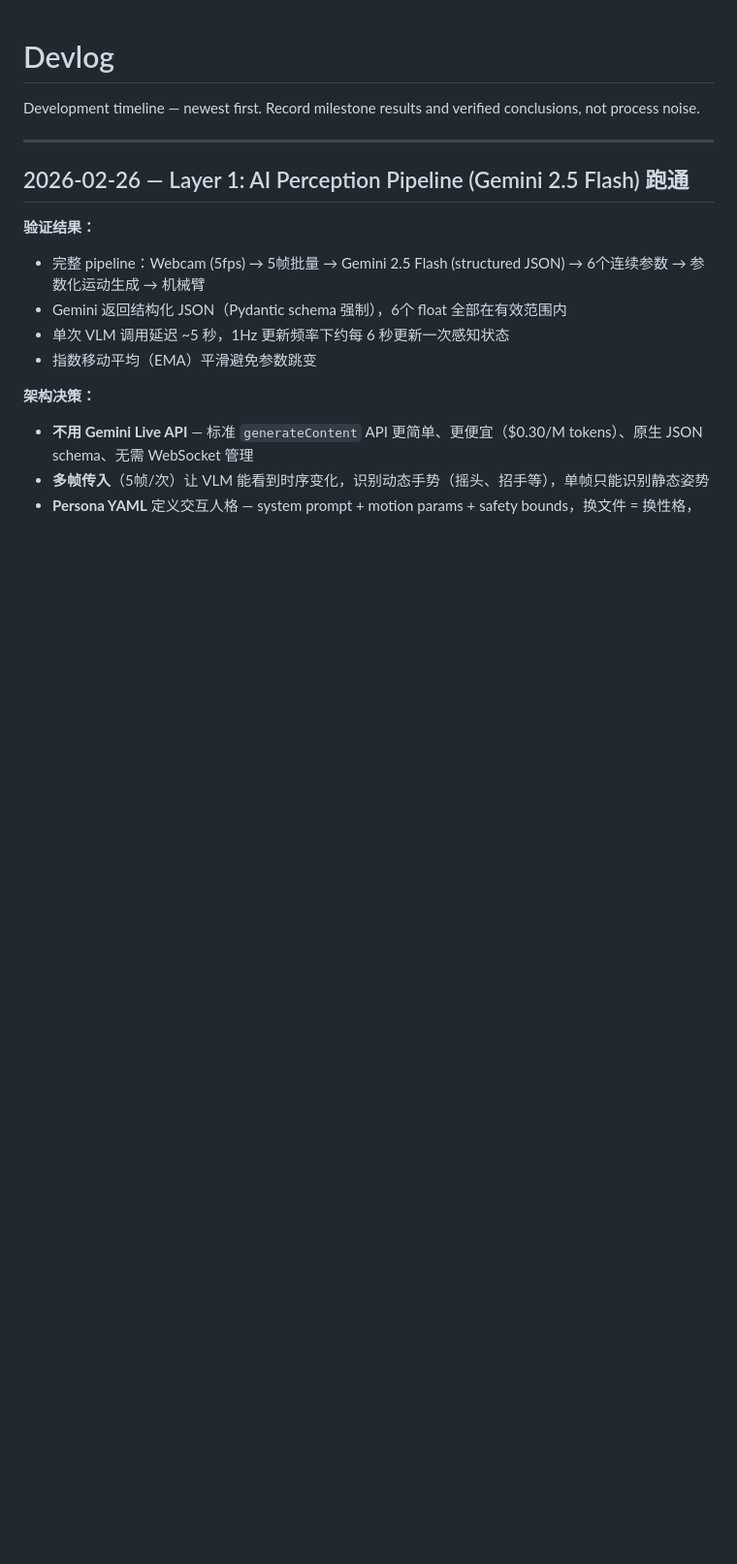
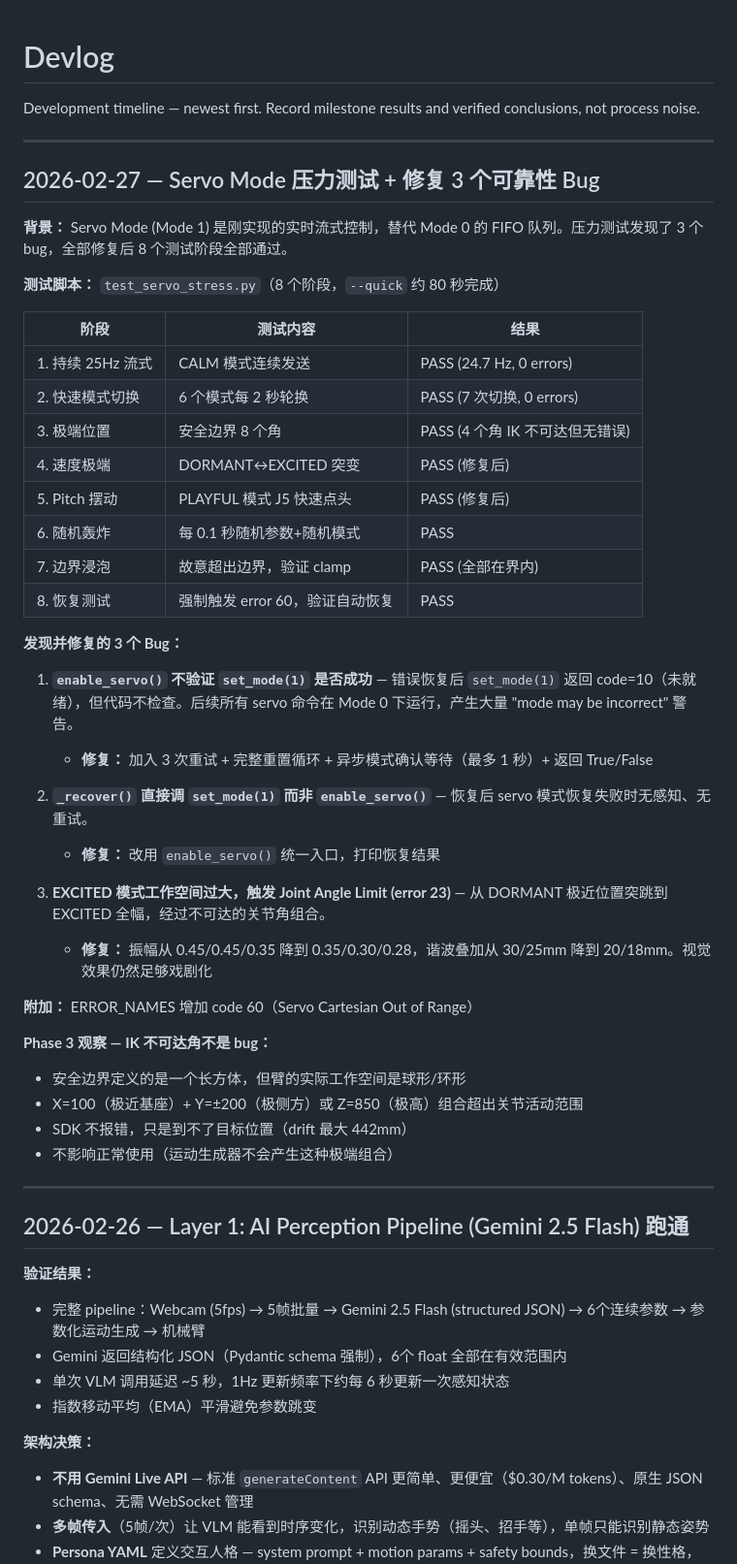
Before and after one commit to Boning1011/uf850-ai-control, a Markdown page: doc/Devlog.md, the part around the change. Shown at 97% size. GitHub-like rendering; blank space fills up the shorter version.

Commit message:
Add devlog entry for servo mode stress test results
Co-Authored-By: Claude Opus 4.6 <noreply@anthropic.com>

```diff
--- a/doc/Devlog.md
+++ b/doc/Devlog.md
@@ -1,6 +1,44 @@
 # Devlog
 
 Development timeline — newest first. Record milestone results and verified conclusions, not process noise.
+
+---
+
+## 2026-02-27 — Servo Mode 压力测试 + 修复 3 个可靠性 Bug
+
+**背景：** Servo Mode (Mode 1) 是刚实现的实时流式控制，替代 Mode 0 的 FIFO 队列。压力测试发现了 3 个 bug，全部修复后 8 个测试阶段全部通过。
+
+**测试脚本：** `test_servo_stress.py`（8 个阶段，`--quick` 约 80 秒完成）
+
+| 阶段 | 测试内容 | 结果 |
+|------|---------|------|
+| 1. 持续 25Hz 流式 | CALM 模式连续发送 | PASS (24.7 Hz, 0 errors) |
+| 2. 快速模式切换 | 6 个模式每 2 秒轮换 | PASS (7 次切换, 0 errors) |
+| 3. 极端位置 | 安全边界 8 个角 | PASS (4 个角 IK 不可达但无错误) |
+| 4. 速度极端 | DORMANT↔EXCITED 突变 | PASS (修复后) |
+| 5. Pitch 摆动 | PLAYFUL 模式 J5 快速点头 | PASS (修复后) |
+| 6. 随机轰炸 | 每 0.1 秒随机参数+随机模式 | PASS |
+| 7. 边界浸泡 | 故意超出边界，验证 clamp | PASS (全部在界内) |
+| 8. 恢复测试 | 强制触发 error 60，验证自动恢复 | PASS |
+
+**发现并修复的 3 个 Bug：**
+
+1. **`enable_servo()` 不验证 `set_mode(1)` 是否成功** — 错误恢复后 `set_mode(1)` 返回 code=10（未就绪），但代码不检查。后续所有 servo 命令在 Mode 0 下运行，产生大量 "mode may be incorrect" 警告。
+   - **修复：** 加入 3 次重试 + 完整重置循环 + 异步模式确认等待（最多 1 秒）+ 返回 True/False
+
+2. **`_recover()` 直接调 `set_mode(1)` 而非 `enable_servo()`** — 恢复后 servo 模式恢复失败时无感知、无重试。
+   - **修复：** 改用 `enable_servo()` 统一入口，打印恢复结果
+
+3. **EXCITED 模式工作空间过大，触发 Joint Angle Limit (error 23)** — 从 DORMANT 极近位置突跳到 EXCITED 全幅，经过不可达的关节角组合。
+   - **修复：** 振幅从 0.45/0.45/0.35 降到 0.35/0.30/0.28，谐波叠加从 30/25mm 降到 20/18mm。视觉效果仍然足够戏剧化
+
+**附加：** ERROR_NAMES 增加 code 60（Servo Cartesian Out of Range）
+
+**Phase 3 观察 — IK 不可达角不是 bug：**
+- 安全边界定义的是一个长方体，但臂的实际工作空间是球形/环形
+- X=100（极近基座）+ Y=±200（极侧方）或 Z=850（极高）组合超出关节活动范围
+- SDK 不报错，只是到不了目标位置（drift 最大 442mm）
+- 不影响正常使用（运动生成器不会产生这种极端组合）
 
 ---
 
```
